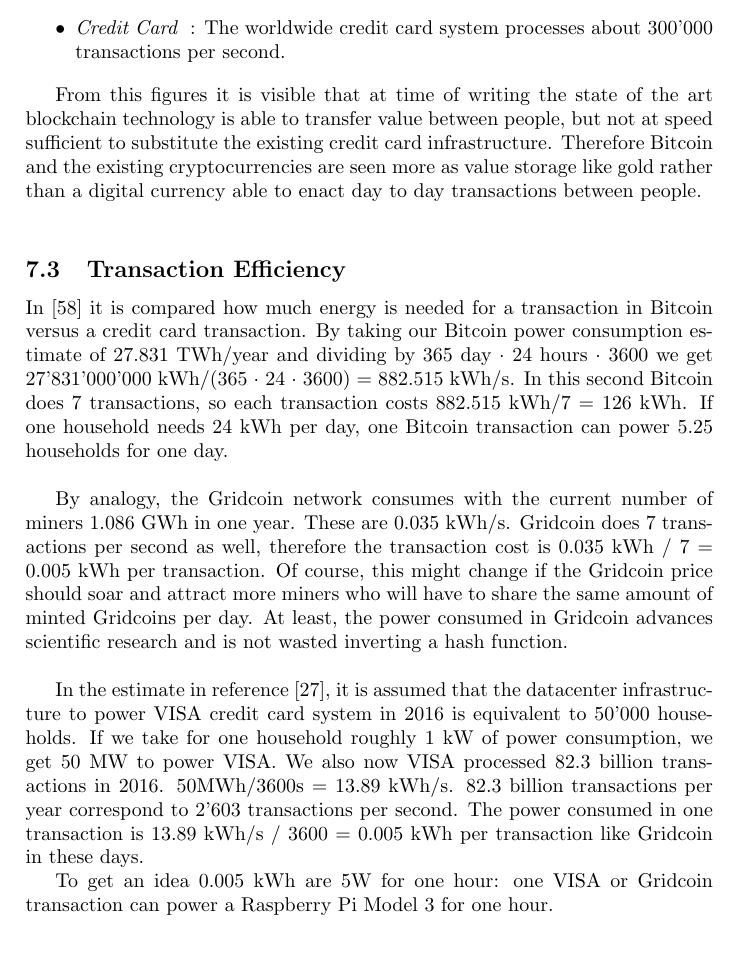
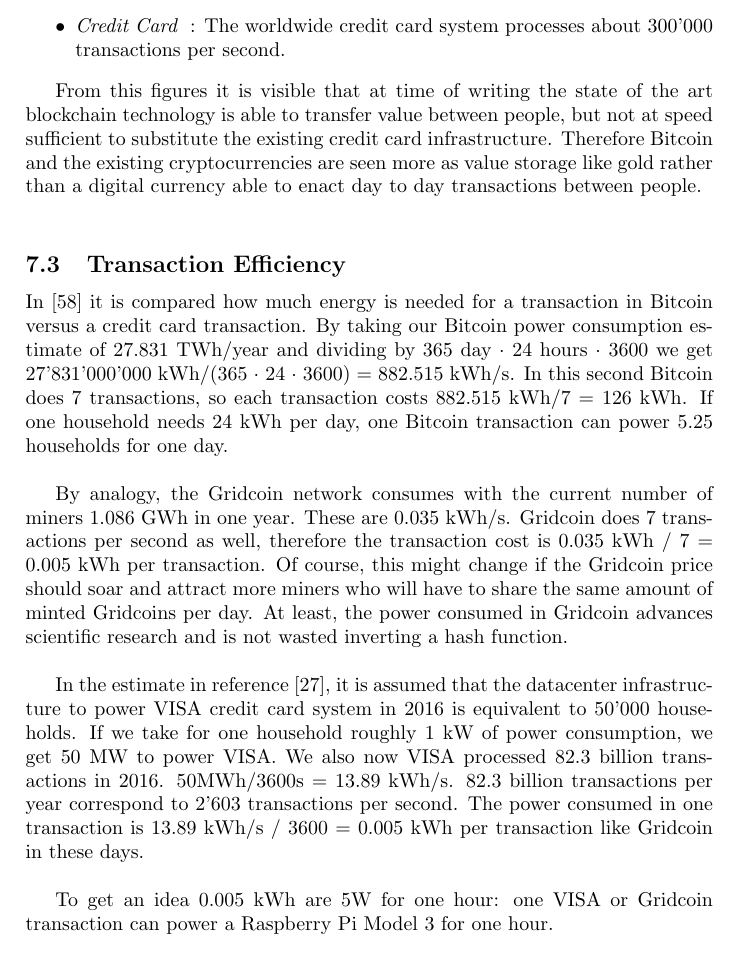
Before and after one commit to gridcoin-community/Whitepaper, a LaTeX paper (gridcoin-research-whitepaper.tex, which reads transactionspeed.tex): part of page 20 of 36, cut so that both start at the same text. Compiled offline with pdfLaTeX.

Commit message:
PDF recompiled

```diff
--- a/transactionspeed.tex
+++ b/transactionspeed.tex
@@ -24,7 +24,7 @@ By taking our Bitcoin power consumption estimate of 27.831 TWh/year and dividing
 
 By analogy, the Gridcoin network consumes with the current number of miners 1.086 GWh in one year. These are 0.035 kWh/s. Gridcoin does 7 transactions per second as well, therefore the transaction cost is 0.035 kWh / 7 = 0.005 kWh per transaction. Of course, this might change if the Gridcoin price should soar and attract more miners who will have to share the same amount of minted Gridcoins per day. At least, the power consumed in Gridcoin advances scientific research and is not wasted inverting a hash function.\\
 
-In the estimate in reference [27], it is assumed that the datacenter infrastructure to power VISA credit card system in 2016 is equivalent to 50'000 households. If we take for one household roughly 1 kW of power consumption, we get 50 MW to power VISA. We also now VISA processed 82.3 billion transactions in 2016. 50MWh/3600s = 13.89 kWh/s. 82.3 billion transactions per year correspond to 2'603 transactions per second. The power consumed in one transaction is 13.89 kWh/s / 3600 = 0.005 kWh per transaction like Gridcoin in these days.
+In the estimate in reference [27], it is assumed that the datacenter infrastructure to power VISA credit card system in 2016 is equivalent to 50'000 households. If we take for one household roughly 1 kW of power consumption, we get 50 MW to power VISA. We also now VISA processed 82.3 billion transactions in 2016. 50MWh/3600s = 13.89 kWh/s. 82.3 billion transactions per year correspond to 2'603 transactions per second. The power consumed in one transaction is 13.89 kWh/s / 3600 = 0.005 kWh per transaction like Gridcoin in these days.\\
 
 To get an idea 0.005 kWh are 5W for one hour: one VISA or Gridcoin transaction can power a Raspberry Pi Model 3 for one hour.
 
```
Also changed, not shown: gridcoin-research-whitepaper.pdf.
